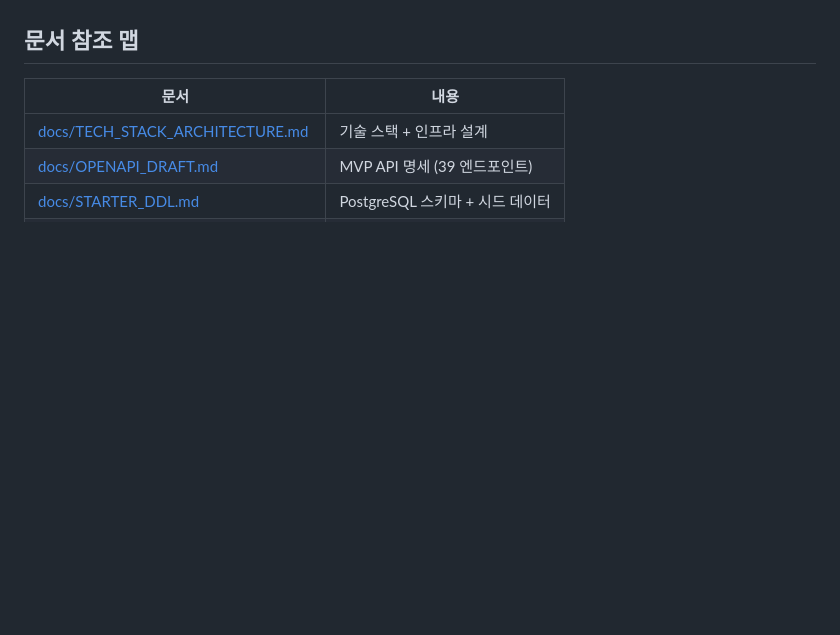
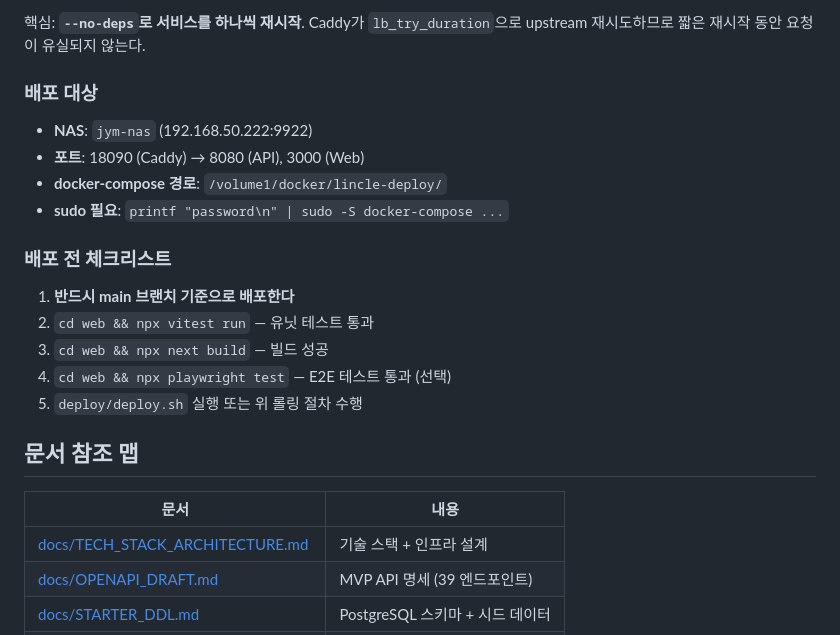
Before and after one commit to hyungjoon6876/giranjangter, a Markdown page: CLAUDE.md, the part around one of its changes. GitHub-like rendering; blank space fills up the shorter version.

```diff
--- a/CLAUDE.md
+++ b/CLAUDE.md
@@ -54,3 +94,19 @@ cd frontend && flutter test
+핵심: **`--no-deps`로 서비스를 하나씩 재시작**. Caddy가 `lb_try_duration`으로 upstream 재시도하므로 짧은 재시작 동안 요청이 유실되지 않는다.
+
+### 배포 대상
+
+- **NAS**: `jym-nas` (192.168.50.222:9922)
+- **포트**: 18090 (Caddy) → 8080 (API), 3000 (Web)
+- **docker-compose 경로**: `/volume1/docker/lincle-deploy/`
+- **sudo 필요**: `printf "password\n" | sudo -S docker-compose ...`
+
+### 배포 전 체크리스트
+
+1. **반드시 main 브랜치 기준으로 배포한다**
+2. `cd web && npx vitest run` — 유닛 테스트 통과
+3. `cd web && npx next build` — 빌드 성공
+4. `cd web && npx playwright test` — E2E 테스트 통과 (선택)
+5. `deploy/deploy.sh` 실행 또는 위 롤링 절차 수행
 
 ## 문서 참조 맵
 
```
Also changed, not shown: other parts of CLAUDE.md (+50 -10 lines).
